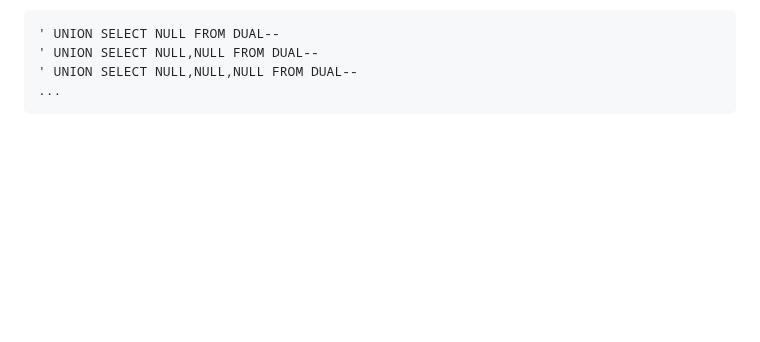
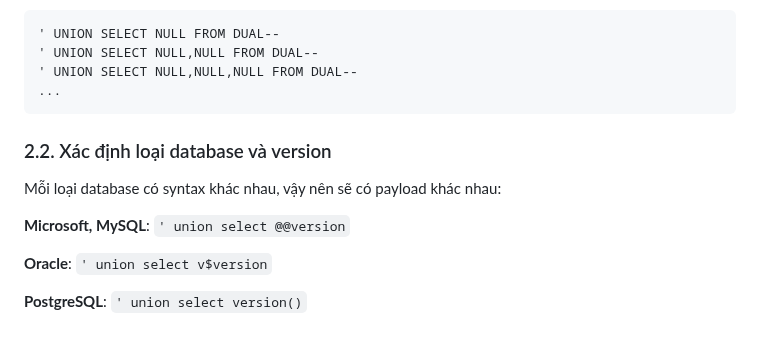
Before and after one commit to SuchABlackCat/PortSwigger-Learning-Path, a Markdown page: SQL Injection/SQL Injection.md, the part around the change. Drawn GitHub-style; blank space fills up the shorter version.

Commit message:
Update Xác định database

```diff
--- a/SQL Injection/SQL Injection.md
+++ b/SQL Injection/SQL Injection.md
@@ -74,3 +74,9 @@ WHERE category = 'Gifts' or 1=1;--' AND released = 1;</pre>
 ' UNION SELECT NULL,NULL FROM DUAL--
 ' UNION SELECT NULL,NULL,NULL FROM DUAL--
 ...</pre>
+
+<h3>2.2. Xác định loại database và version</h3>
+<p>Mỗi loại database có syntax khác nhau, vậy nên sẽ có payload khác nhau:</p>
+<p><strong>Microsoft, MySQL</strong>: <code>' union select @@version</code></p>
+<p><strong>Oracle</strong>: <code>' union select v$version</code></p>
+<p><strong>PostgreSQL</strong>: <code>' union select version()</code></p>
```
